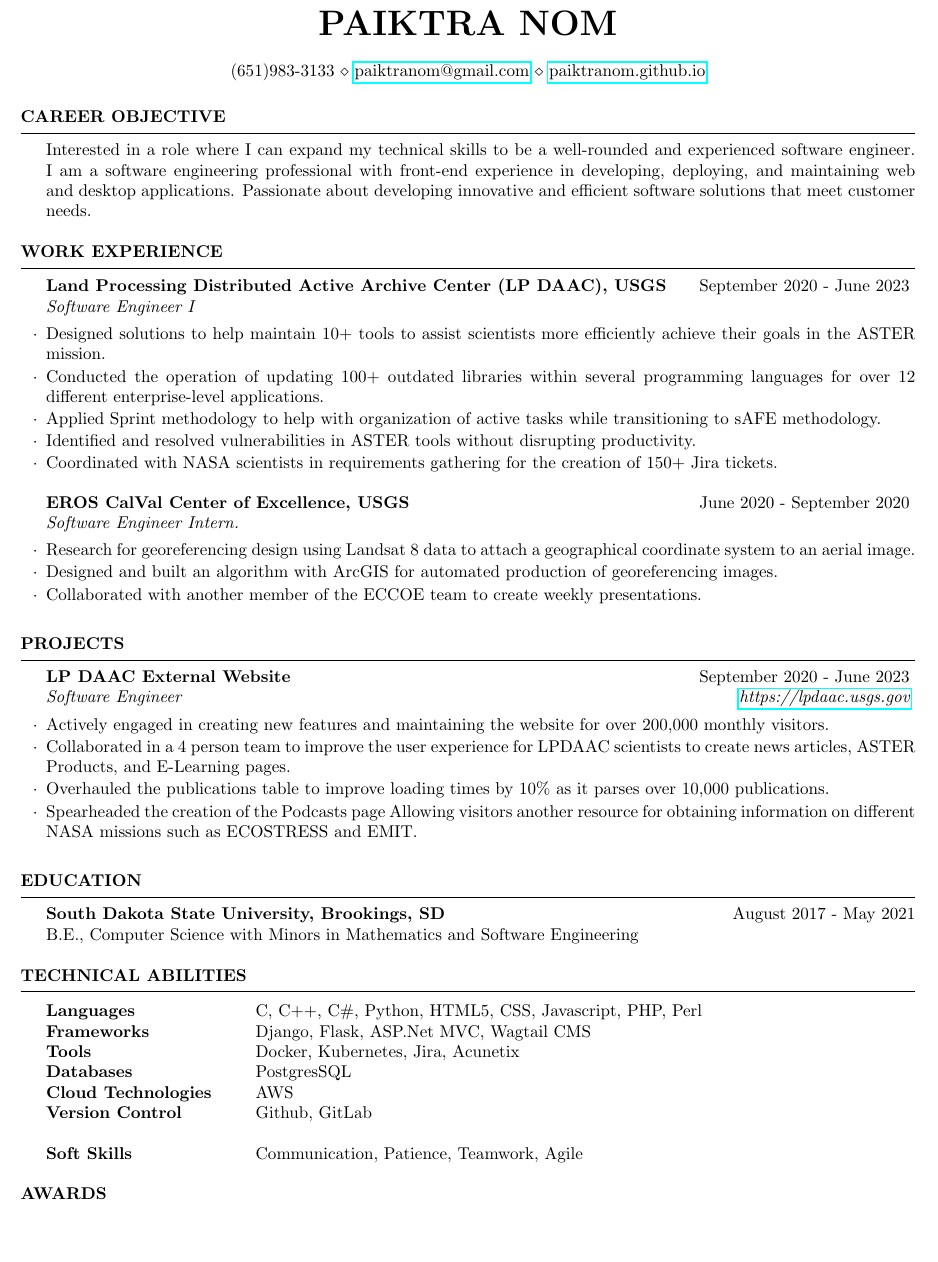
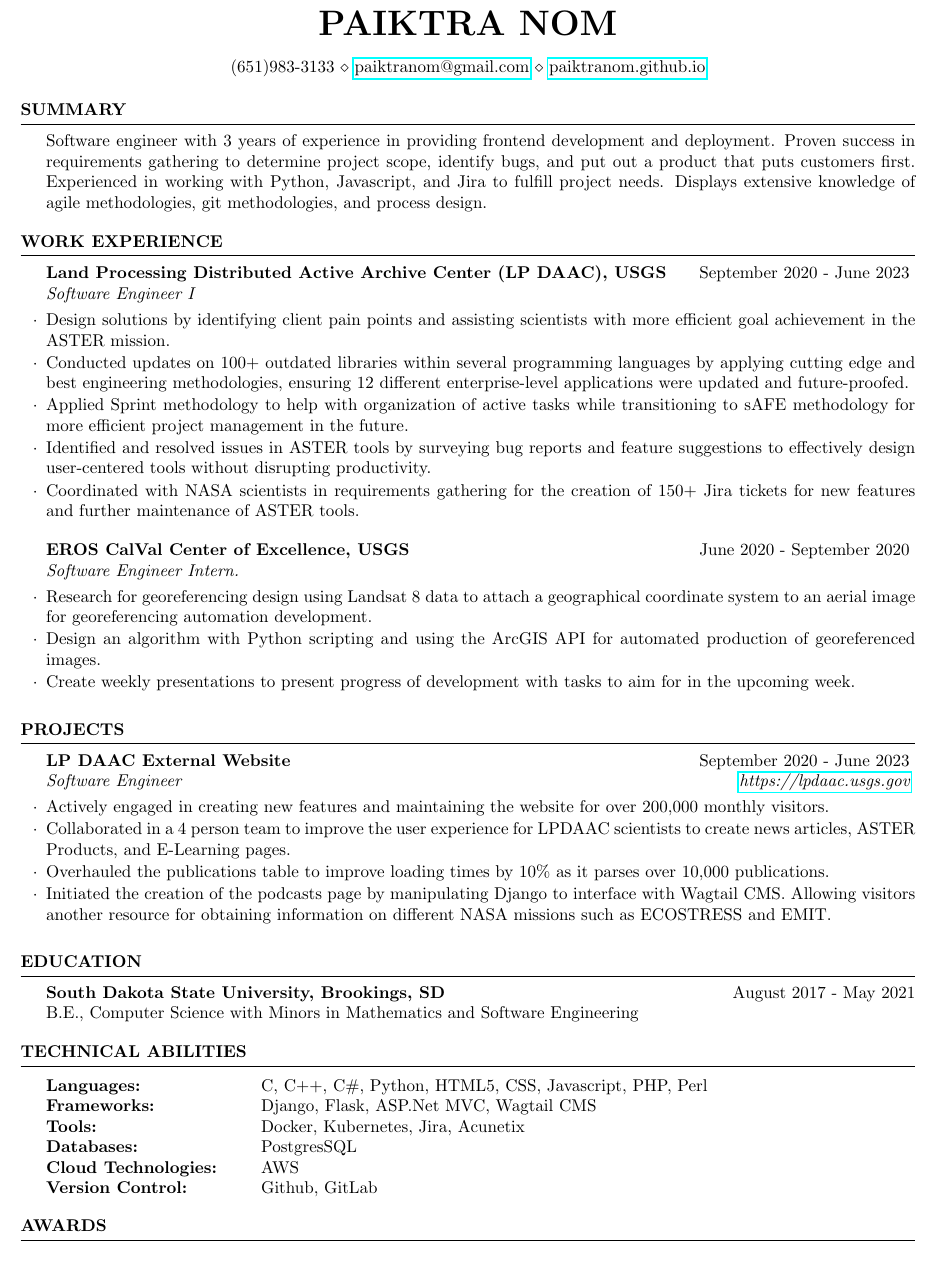
Before and after one commit to PaiktraNom/Nom-Resume, a LaTeX CV (nomResume.tex): part of the page, cut so that both start at the same text, the shorter picture padded with empty space. Compiled offline with pdfLaTeX.

Commit message:
Updated Resume
Changed career objective to summary
Updated work experience
Updated Projects
Added colons to skills section
Removed soft skills

```diff
--- a/nomResume.tex
+++ b/nomResume.tex
@@ -9,24 +9,24 @@
 %=========Career Objective========
 
 \begin{document}
-\begin{rSection}{Career Objective}
-{\normalfont Interested in a role where I can expand my technical skills to be a well-rounded and experienced software engineer. I am a software engineering professional with front-end experience in developing, deploying, and maintaining web and desktop applications. Passionate about developing innovative and efficient software solutions that meet customer needs.}
+\begin{rSection}{Summary}
+{\normalfont Software engineer with 3 years of experience in providing frontend development and deployment. Proven success in requirements gathering to determine project scope, identify bugs, and put out a product that puts customers first. Experienced in working with Python, Javascript, and Jira to fulfill project needs. Displays extensive knowledge of agile methodologies, git methodologies, and process design.}
 \end{rSection}
 
 %========Work Experience=======
 
 \begin{rSection}{Work Experience}
 \begin{rSubsection}{Land Processing Distributed Active Archive Center (LP DAAC), USGS}{\normalfont September 2020 - June 2023}{Software Engineer I}{}
- \item {\normalfont Designed solutions to help maintain 10+ tools to assist scientists more efficiently achieve their goals in the ASTER mission.}
-  \item {\normalfont Conducted the operation of updating 100+ outdated libraries within several programming languages for over 12 different enterprise-level applications.}
- \item {\normalfont Applied Sprint methodology to help with organization of active tasks while transitioning to sAFE methodology.}
- \item {\normalfont Identified and resolved vulnerabilities in ASTER tools without disrupting productivity.}
- \item {\normalfont Coordinated with NASA scientists in requirements gathering for the creation of 150+ Jira tickets.}
+ \item {\normalfont Design solutions by identifying client pain points and assisting scientists with more efficient goal achievement in the ASTER mission.}
+  \item {\normalfont Conducted updates on 100+ outdated libraries within several programming languages by applying cutting edge and best engineering methodologies, ensuring 12 different enterprise-level applications were updated and future-proofed.}
+ \item {\normalfont Applied Sprint methodology to help with organization of active tasks while transitioning to sAFE methodology for more efficient project management in the future.}
+ \item {\normalfont Identified and resolved issues in ASTER tools by surveying bug reports and feature suggestions to effectively design user-centered tools without disrupting productivity.}
+ \item {\normalfont Coordinated with NASA scientists in requirements gathering for the creation of 150+ Jira tickets for new features and further maintenance of ASTER tools.}
 \end{rSubsection}
 \begin{rSubsection}{EROS CalVal Center of Excellence, USGS}{\normalfont June 2020 - September 2020}{Software Engineer Intern.}{}
- \item {\normalfont Research for georeferencing design using Landsat 8 data to attach a geographical coordinate system to an aerial image.}
- \item {\normalfont Designed and built an algorithm with ArcGIS for automated production of georeferencing images.}
-  \item {\normalfont Collaborated with another member of the ECCOE team to create weekly presentations.}
+ \item {\normalfont Research for georeferencing design using Landsat 8 data to attach a geographical coordinate system to an aerial image for georeferencing automation development.}
+ \item {\normalfont Design an algorithm with Python scripting and using the ArcGIS API for automated production of georeferenced images.}
+  \item {\normalfont Create weekly presentations to present progress of development with tasks to aim for in the upcoming week.}
 \end{rSubsection}
 
 \end{rSection}
@@ -37,7 +37,7 @@
   \item{\normalfont Actively engaged in creating new features and maintaining the website for over 200,000 monthly visitors.}
   \item{\normalfont Collaborated in a 4 person team to improve the user experience for LPDAAC scientists to create news articles, ASTER Products, and E-Learning pages.}
   \item{\normalfont Overhauled the publications table to improve loading times by 10\% as it parses over 10,000 publications.}
-  \item{\normalfont Spearheaded the creation of the Podcasts page Allowing visitors another resource for obtaining information on different NASA missions such as ECOSTRESS and EMIT.}
+  \item{\normalfont Initiated the creation of the podcasts page by manipulating Django to interface with Wagtail CMS. Allowing visitors another resource for obtaining information on different NASA missions such as ECOSTRESS and EMIT.}
 \end{rSubsection}
 
 \end{rSection}
@@ -53,14 +53,12 @@
 
 \begin{rSection}{Technical Abilities}
 \begin{tabular}{ @{} >{\bfseries}l @{\hspace{6ex}} l }
-Languages \ & {\normalfont C, C++, C\#, Python, HTML5, CSS, Javascript, PHP, Perl}  \\
-Frameworks &  {\normalfont Django, Flask, ASP.Net MVC, Wagtail CMS}\\
-Tools & {\normalfont Docker, Kubernetes, Jira, Acunetix } \\
-Databases & {\normalfont PostgresSQL}\\
-Cloud Technologies & {\normalfont AWS}\\
-Version Control & {\normalfont Github, GitLab}\\
-\\
-Soft Skills & {\normalfont Communication, Patience, Teamwork, Agile}
+Languages: \ & {\normalfont C, C++, C\#, Python, HTML5, CSS, Javascript, PHP, Perl}  \\
+Frameworks: &  {\normalfont Django, Flask, ASP.Net MVC, Wagtail CMS}\\
+Tools: & {\normalfont Docker, Kubernetes, Jira, Acunetix } \\
+Databases: & {\normalfont PostgresSQL}\\
+Cloud Technologies: & {\normalfont AWS}\\
+Version Control: & {\normalfont Github, GitLab}\\
 \end{tabular}
 \end{rSection}
 
```
Also changed, not shown: nomResume.pdf.
